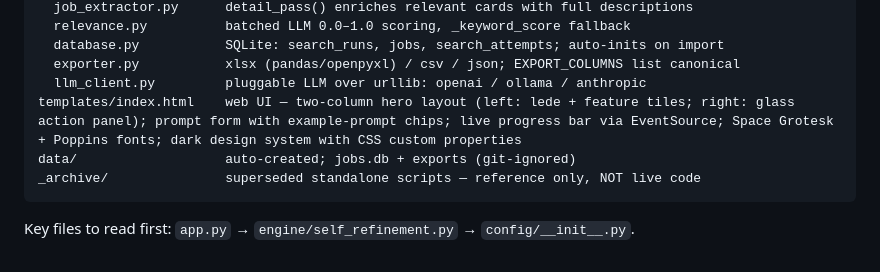
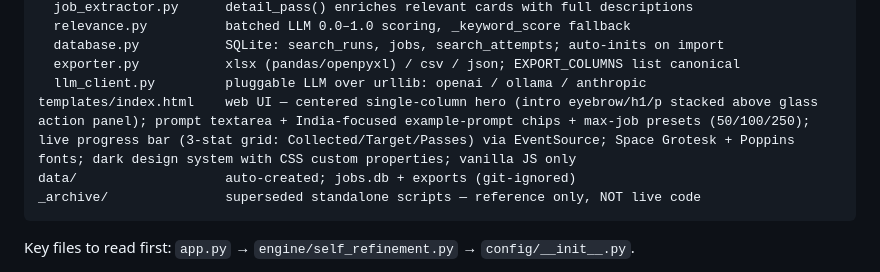
Before and after one commit to k121mayur/linkedin-scraping, a Markdown page: CLAUDE.md, the part around the change. Drawn GitHub-style.

Commit message:
chore: update CLAUDE.md [auto-memory]

````diff
--- a/CLAUDE.md
+++ b/CLAUDE.md
@@ -77,7 +77,7 @@ engine/
   database.py           SQLite: search_runs, jobs, search_attempts; auto-inits on import
   exporter.py           xlsx (pandas/openpyxl) / csv / json; EXPORT_COLUMNS list canonical
   llm_client.py         pluggable LLM over urllib: openai / ollama / anthropic
-templates/index.html    web UI — two-column hero layout (left: lede + feature tiles; right: glass action panel); prompt form with example-prompt chips; live progress bar via EventSource; Space Grotesk + Poppins fonts; dark design system with CSS custom properties
+templates/index.html    web UI — centered single-column hero (intro eyebrow/h1/p stacked above glass action panel); prompt textarea + India-focused example-prompt chips + max-job presets (50/100/250); live progress bar (3-stat grid: Collected/Target/Passes) via EventSource; Space Grotesk + Poppins fonts; dark design system with CSS custom properties; vanilla JS only
 data/                   auto-created; jobs.db + exports (git-ignored)
 _archive/               superseded standalone scripts — reference only, NOT live code
 ```
````
